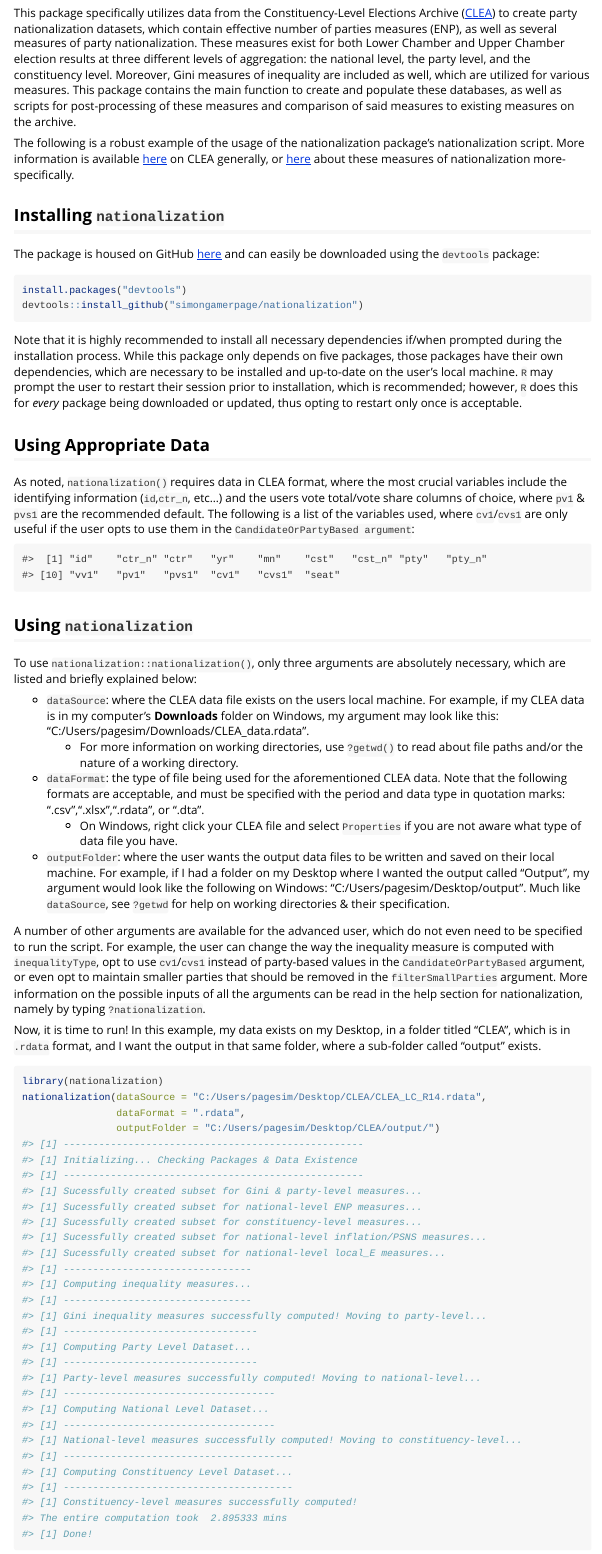
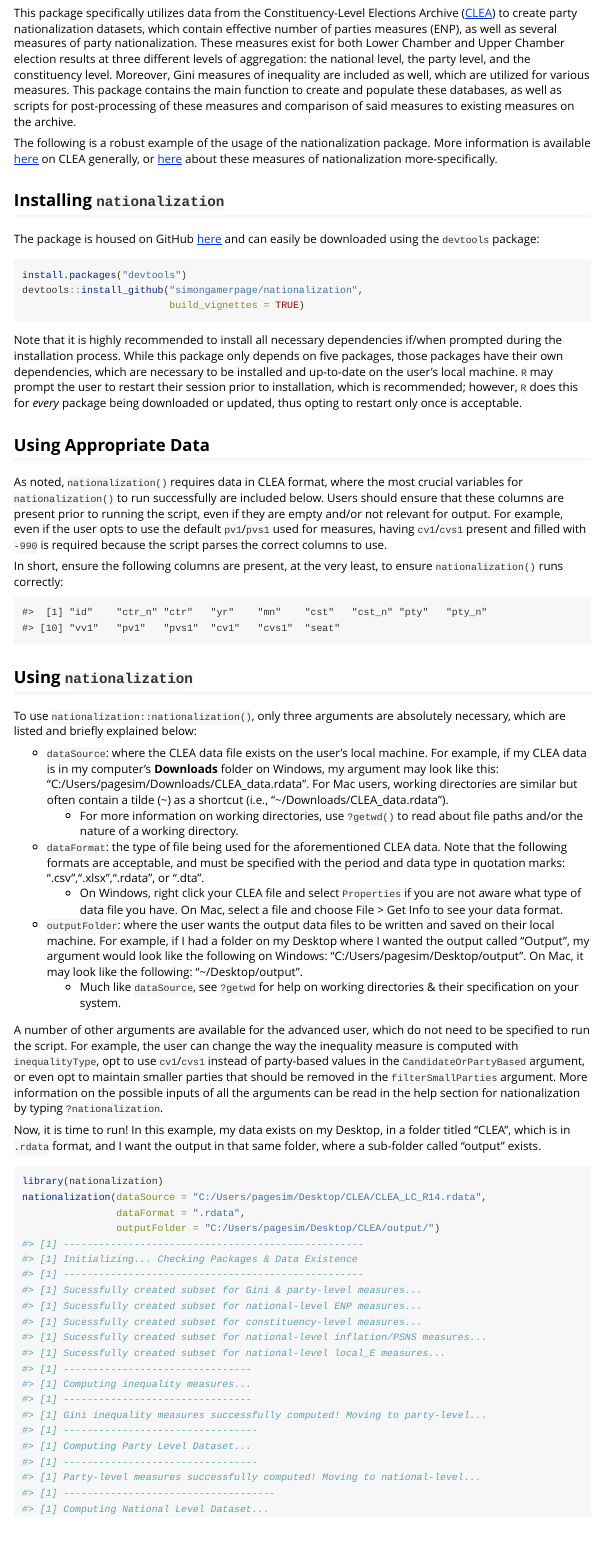
Before and after one commit to simongamerpage/nationalization, an R Markdown document (vignettes/Nationalization_Example.Rmd): the page in a window 1100 px wide, from 130 px down. The pictures show the output file vignettes/Nationalization_Example.html that the author committed with the source, opened offline.

Commit message:
Add files via upload

````diff
--- a/vignettes/Nationalization_Example.Rmd
+++ b/vignettes/Nationalization_Example.Rmd
@@ -18,22 +18,24 @@ knitr::opts_chunk$set(
 
 This package specifically utilizes data from the Constituency-Level Elections Archive ([CLEA](http://www.electiondataarchive.org./)) to create party nationalization datasets, which contain effective number of parties measures (ENP), as well as several measures of party nationalization. These measures exist for both Lower Chamber and Upper Chamber election results at three different levels of aggregation: the national level, the party level, and the constituency level. Moreover, Gini measures of inequality are included as well, which are utilized for various measures. This package contains the main function to create and populate these databases, as well as scripts for post-processing of these measures and comparison of said measures to existing measures on the archive.
 
-The following is a robust example of the usage of the nationalization package's nationalization script. More information is available [here](http://www.electiondataarchive.org./) on CLEA generally, or [here](http://www.electiondataarchive.org./party-nationalization-measures.php) about these measures of nationalization more-specifically.
+The following is a robust example of the usage of the nationalization package. More information is available [here](http://www.electiondataarchive.org./) on CLEA generally, or [here](http://www.electiondataarchive.org./party-nationalization-measures.php) about these measures of nationalization more-specifically.
 
 ## Installing `nationalization`
 
 The package is housed on GitHub [here](https://github.com/simongamerpage/nationalization) and can easily be downloaded using the `devtools` package:
 ```{r installing the package, eval = FALSE}
 install.packages("devtools")
-devtools::install_github("simongamerpage/nationalization")
+devtools::install_github("simongamerpage/nationalization",
+                         build_vignettes = TRUE)
 ```
 
 Note that it is highly recommended to install all necessary dependencies if/when prompted during the installation process. While this package only depends on five packages, those packages have their own dependencies, which are necessary to be installed and up-to-date on the user's local machine. `R` may prompt the user to restart their session prior to installation, which is recommended; however, `R` does this for *every* package being downloaded or updated, thus opting to restart only once is acceptable.
 
 ## Using Appropriate Data
 
-As noted, `nationalization()` requires data in CLEA format, where the most crucial variables include the identifying information (`id`,`ctr_n`, etc...) and the users vote total/vote share columns of choice, where `pv1` & `pvs1` are the recommended default. The following is a list of the variables used, where `cv1`/`cvs1` are only useful if the user opts to use them in the `CandidateOrPartyBased argument`:
+As noted, `nationalization()` requires data in CLEA format, where the most crucial variables for `nationalization()` to run successfully are included below. Users should ensure that these columns are present prior to running the script, even if they are empty and/or not relevant for output. For example, even if the user opts to use the default `pv1`/`pvs1` used for measures, having `cv1`/`cvs1` present and filled with `-990` is required because the script parses the correct columns to use.
 
+In short, ensure the following columns are present, at the very least, to ensure `nationalization()` runs correctly:
 ```{r variables, echo = FALSE}
 # Variable list to print
 vars=c("id","ctr_n","ctr","yr","mn","cst","cst_n","pty","pty_n","vv1","pv1","pvs1","cv1","cvs1","seat")
@@ -44,15 +46,16 @@ print(vars)
 
 To use `nationalization::nationalization()`, only three arguments are absolutely necessary, which are listed and briefly explained below:
 
-* `dataSource`: where the CLEA data file exists on the users local machine. For example, if my CLEA data is in my computer's **Downloads** folder on Windows, my argument may look like this: "C:/Users/pagesim/Downloads/CLEA_data.rdata".
+* `dataSource`: where the CLEA data file exists on the user's local machine. For example, if my CLEA data is in my computer's **Downloads** folder on Windows, my argument may look like this: "C:/Users/pagesim/Downloads/CLEA_data.rdata". For Mac users, working directories are similar but often contain a tilde (~) as a shortcut (i.e.,  "~/Downloads/CLEA_data.rdata").
   + For more information on working directories, use `?getwd()` to read about file paths and/or the nature of a working directory.
 
 * `dataFormat`: the type of file being used for the aforementioned CLEA data. Note that the following formats are acceptable, and must be specified with the period and data type in quotation marks: ".csv",".xlsx",".rdata", or ".dta".
-  + On Windows, right click your CLEA file and select `Properties` if you are not aware what type of data file you have.
+  + On Windows, right click your CLEA file and select `Properties` if you are not aware what type of data file you have. On Mac, select a file and choose File > Get Info to see your data format.
 
-* `outputFolder`: where the user wants the output data files to be written and saved on their local machine. For example, if I had a folder on my Desktop where I wanted the output called "Output", my argument would look like the following on Windows: "C:/Users/pagesim/Desktop/output". Much like `dataSource`, see `?getwd` for help on working directories & their specification.
+* `outputFolder`: where the user wants the output data files to be written and saved on their local machine. For example, if I had a folder on my Desktop where I wanted the output called "Output", my argument would look like the following on Windows: "C:/Users/pagesim/Desktop/output". On Mac, it may look like the following: "~/Desktop/output".
+  + Much like `dataSource`, see `?getwd` for help on working directories & their specification on your system.
 
-A number of other arguments are available for the advanced user, which do not even need to be specified to run the script. For example, the user can change the way the inequality measure is computed with `inequalityType`, opt to use `cv1`/`cvs1` instead of party-based values in the `CandidateOrPartyBased` argument, or even opt to maintain smaller parties that should be removed in the `filterSmallParties` argument. More information on the possible inputs of all the arguments can be read in the help section for nationalization, namely by typing `?nationalization`.
+A number of other arguments are available for the advanced user, which do not need to be specified to run the script. For example, the user can change the way the inequality measure is computed with `inequalityType`, opt to use `cv1`/`cvs1` instead of party-based values in the `CandidateOrPartyBased` argument, or even opt to maintain smaller parties that should be removed in the `filterSmallParties` argument. More information on the possible inputs of all the arguments can be read in the help section for nationalization by typing `?nationalization`.
 
 
 Now, it is time to run! In this example, my data exists on my Desktop, in a folder titled "CLEA", which is in `.rdata` format, and I want the output in that same folder, where a sub-folder called "output" exists.
````
Also changed, not shown: vignettes/Nationalization_Example.html.
